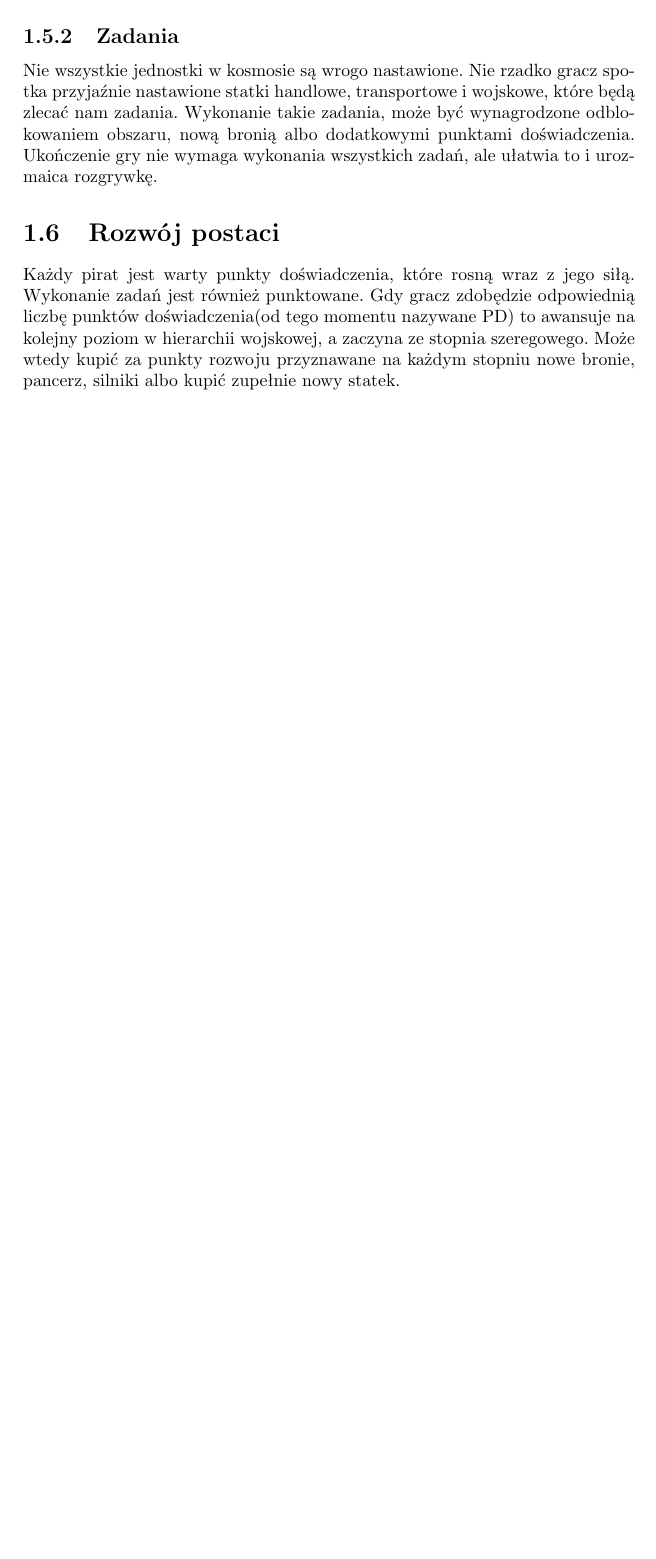
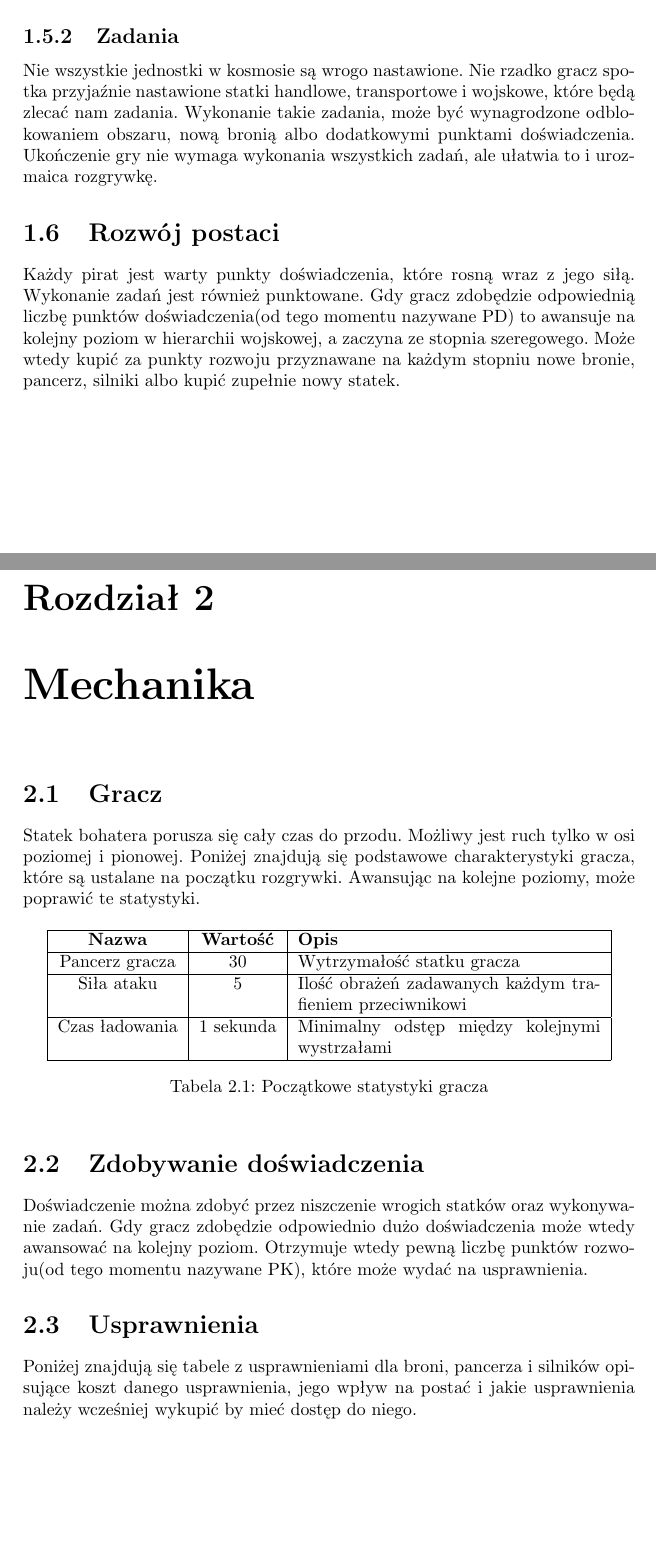
Before and after one commit to JohnnyFloyd/SpacePirates, a LaTeX document (dokumentacja/designdoc.tex, which reads dokumentacja/mechanika.tex): part of page 3 of 3 before the commit and two parts of pages 3 and 4 of 6 after it, the two joined at a grey line, cut so that both start at the same text, the shorter picture padded with empty space. The pictures show the PDF file dokumentacja/designdoc.pdf that the author committed with the source.

Commit message:
Podstawy mechaniki i statystyki wrogow

```diff
--- /dev/null
+++ b/dokumentacja/mechanika.tex
@@ -0,0 +1,24 @@
+\chapter{Mechanika}
+
+\section{Gracz}
+Statek bohatera porusza się cały czas do przodu. Możliwy jest ruch tylko w osi poziomej i pionowej.
+Poniżej znajdują się podstawowe charakterystyki gracza, które są ustalane na początku rozgrywki. Awansując na kolejne poziomy, może poprawić te statystyki.
+
+\begin{table}[h]
+\centering
+\begin{tabular}{ | c | c | p{6cm} | }
+\hline
+\textbf{Nazwa} & \textbf{Wartość} & \textbf{Opis} \\ \hline
+Pancerz gracza & 30 & Wytrzymałość statku gracza \\ \hline
+Siła ataku & 5 & Ilość obrażeń zadawanych każdym trafieniem przeciwnikowi\\ \hline
+Czas ładowania & 1 sekunda & Minimalny odstęp między kolejnymi wystrzałami\\ \hline
+\end{tabular}
+\caption{Początkowe statystyki gracza}
+\end{table}
+
+\section{Zdobywanie doświadczenia}
+Doświadczenie można zdobyć przez niszczenie wrogich statków oraz wykonywanie zadań. Gdy gracz zdobędzie odpowiednio dużo doświadczenia może wtedy awansować na kolejny poziom. Otrzymuje wtedy pewną liczbę punktów rozwoju(od tego momentu nazywane PK), które może wydać na usprawnienia.
+
+\begin{table}[h]
+\centering
+\begin{tabular}{ | c | c | c | }
@@ -0,0 +45,4 @@
+\end{table}
+
+\section{Usprawnienia}
+Poniżej znajdują się tabele z usprawnieniami dla broni, pancerza i silników opisujące koszt danego usprawnienia, jego wpływ na postać i jakie usprawnienia należy wcześniej wykupić by mieć dostęp do niego.
```
Also changed, not shown: dokumentacja/designdoc.tex (+2 -2 lines), dokumentacja/swiat_gry.tex (+22 -0 lines), dokumentacja/designdoc.pdf, dokumentacja/mechanika.tex (20 more changed lines), 5 other files.
